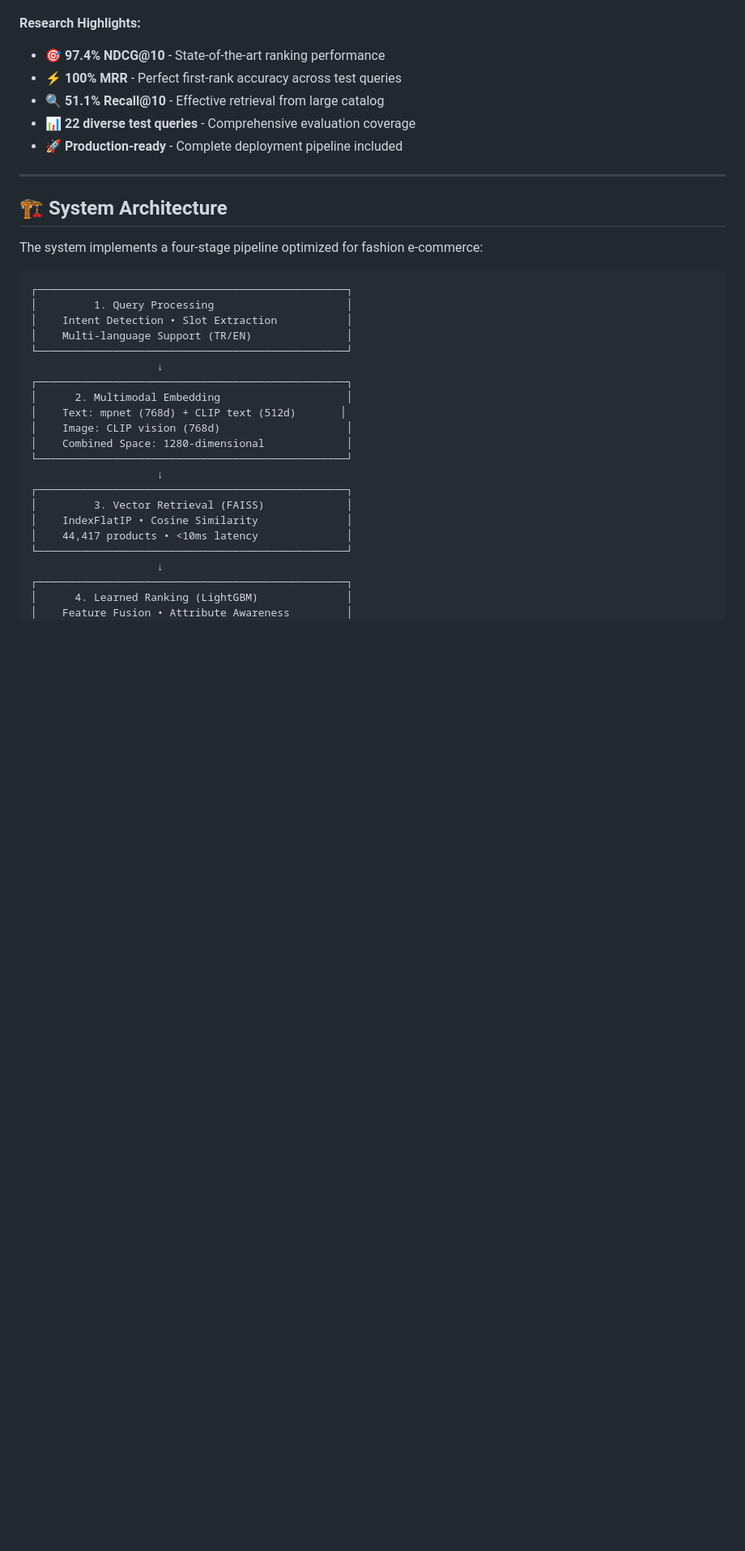
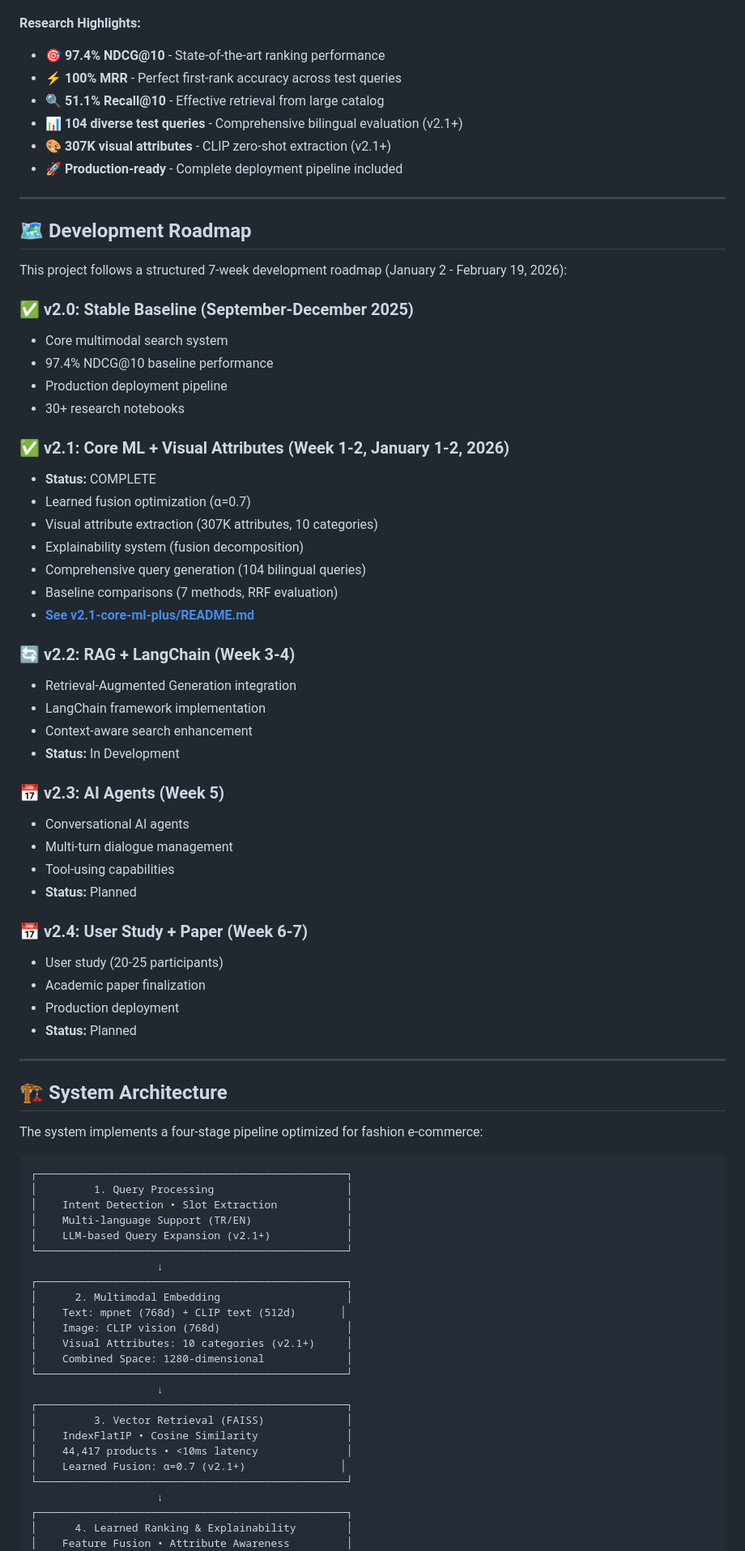
Before and after one commit to haticebaydemir/ai-fashion-assistant-v2, a Markdown page: README.md, the part around one of its changes. Shown at 81% size. Rendered like a GitHub page; blank space fills up the shorter version.

````diff
--- a/README.md
+++ b/README.md
@@ -17,26 +17,67 @@ This repository contains a complete implementation of a multimodal fashion produ
 - 🎯 **97.4% NDCG@10** - State-of-the-art ranking performance
 - ⚡ **100% MRR** - Perfect first-rank accuracy across test queries
 - 🔍 **51.1% Recall@10** - Effective retrieval from large catalog
-- 📊 **22 diverse test queries** - Comprehensive evaluation coverage
+- 📊 **104 diverse test queries** - Comprehensive bilingual evaluation (v2.1+)
+- 🎨 **307K visual attributes** - CLIP zero-shot extraction (v2.1+)
 - 🚀 **Production-ready** - Complete deployment pipeline included
+
+---
+
+## 🗺️ Development Roadmap
+
+This project follows a structured 7-week development roadmap (January 2 - February 19, 2026):
+
+### ✅ v2.0: Stable Baseline (September-December 2025)
+- Core multimodal search system
+- 97.4% NDCG@10 baseline performance
+- Production deployment pipeline
+- 30+ research notebooks
+
+### ✅ v2.1: Core ML + Visual Attributes (Week 1-2, January 1-2, 2026)
+- **Status:** COMPLETE
+- Learned fusion optimization (α=0.7)
+- Visual attribute extraction (307K attributes, 10 categories)
+- Explainability system (fusion decomposition)
+- Comprehensive query generation (104 bilingual queries)
+- Baseline comparisons (7 methods, RRF evaluation)
+- **[See v2.1-core-ml-plus/README.md](./v2.1-core-ml-plus/README.md)**
+
+### 🔄 v2.2: RAG + LangChain (Week 3-4)
+- Retrieval-Augmented Generation integration
+- LangChain framework implementation
+- Context-aware search enhancement
+- **Status:** In Development
+
+### 📅 v2.3: AI Agents (Week 5)
+- Conversational AI agents
+- Multi-turn dialogue management
+- Tool-using capabilities
+- **Status:** Planned
+
+### 📅 v2.4: User Study + Paper (Week 6-7)
+- User study (20-25 participants)
+- Academic paper finalization
+- Production deployment
+- **Status:** Planned
 
 ---
 
 ## 🏗️ System Architecture
 
 The system implements a four-stage pipeline optimized for fashion e-commerce:
-
 ```
 ┌─────────────────────────────────────────────────┐
 │         1. Query Processing                     │
 │    Intent Detection • Slot Extraction           │
 │    Multi-language Support (TR/EN)               │
+│    LLM-based Query Expansion (v2.1+)            │
 └─────────────────────────────────────────────────┘
                     ↓
 ┌─────────────────────────────────────────────────┐
 │      2. Multimodal Embedding                    │
 │    Text: mpnet (768d) + CLIP text (512d)       │
 │    Image: CLIP vision (768d)                    │
+│    Visual Attributes: 10 categories (v2.1+)     │
 │    Combined Space: 1280-dimensional             │
 └─────────────────────────────────────────────────┘
                     ↓
@@ -44,9 +85,10 @@ The system implements a four-stage pipeline optimized for fashion e-commerce:
 │         3. Vector Retrieval (FAISS)             │
 │    IndexFlatIP • Cosine Similarity              │
 │    44,417 products • <10ms latency              │
+│    Learned Fusion: α=0.7 (v2.1+)               │
 └─────────────────────────────────────────────────┘
                     ↓
 ┌─────────────────────────────────────────────────┐
-│      4. Learned Ranking (LightGBM)              │
+│      4. Learned Ranking & Explainability        │
 │    Feature Fusion • Attribute Awareness         │
 │    Personalization • Reranking                  │
````
Also changed, not shown: other parts of README.md (+119 -34 lines).
